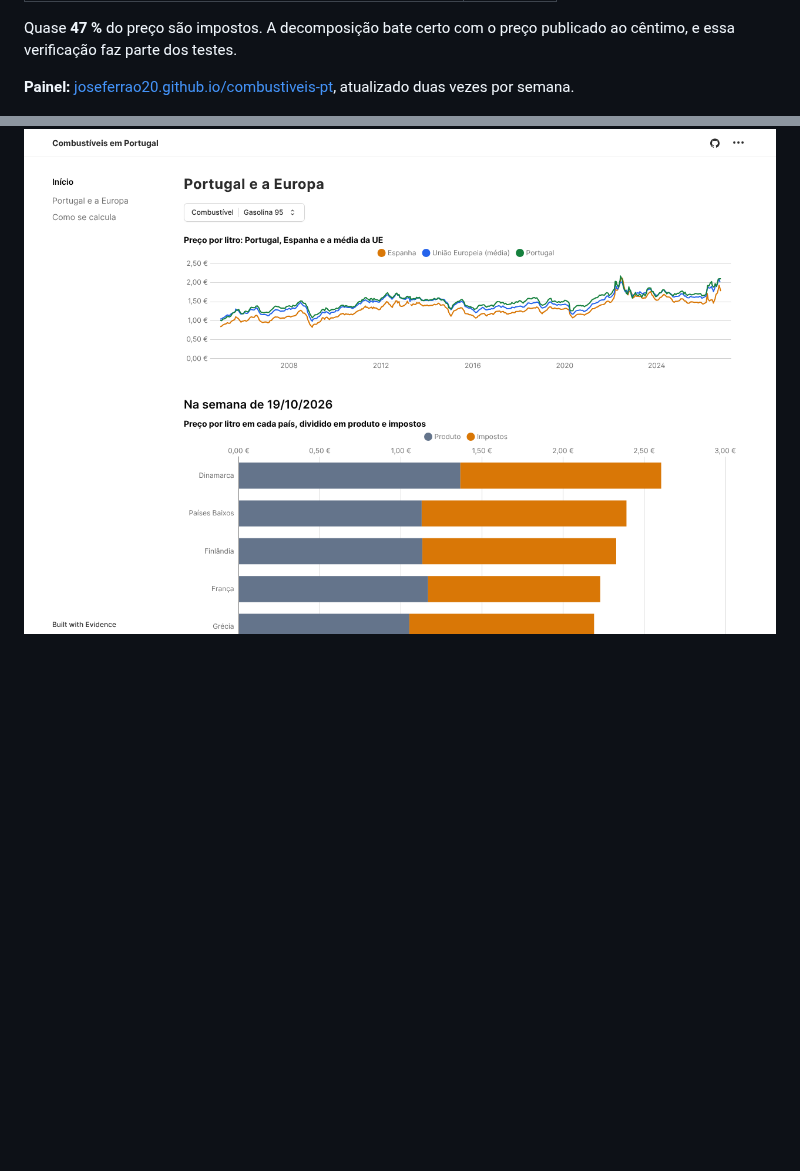
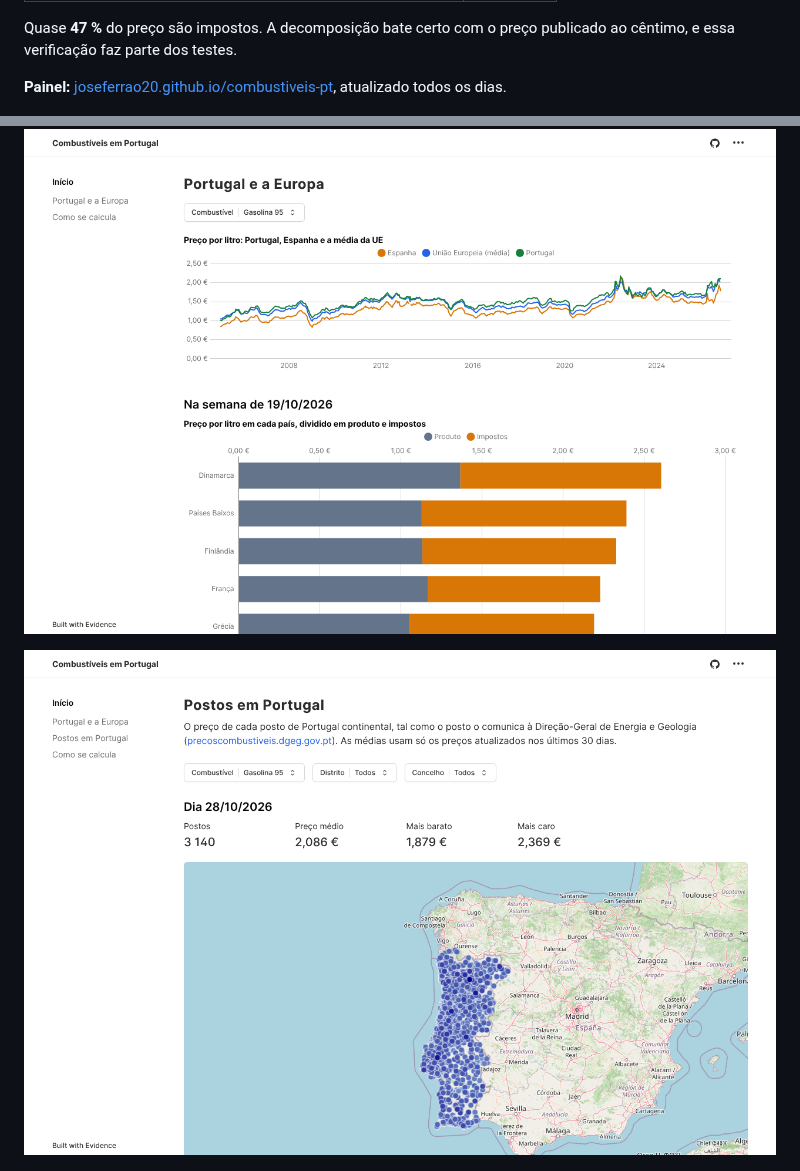
Before and after one commit to JoseFerrao20/combustiveis-pt, a Markdown page: README.md, 2 parts joined by grey strips. Drawn GitHub-style; pictures changed too: docs/images/painel-postos.png (added); blank space fills up the shorter version.

```diff
--- a/README.md
+++ b/README.md
@@ -17,11 +17,13 @@ Na semana de 19/10/2026, um litro de gasolina 95 custava 2,099 € em Portugal:
 
 Quase **47 %** do preço são impostos. A decomposição bate certo com o preço publicado ao cêntimo, e essa verificação faz parte dos testes.
 
-**Painel:** [joseferrao20.github.io/combustiveis-pt](https://joseferrao20.github.io/combustiveis-pt/), atualizado duas vezes por semana.
+**Painel:** [joseferrao20.github.io/combustiveis-pt](https://joseferrao20.github.io/combustiveis-pt/), atualizado todos os dias.
 
 ![A página inicial do painel: preço da gasolina 95 em Portugal, dividido em produto, ISP e outros impostos e IVA, e a evolução desde 2005](docs/images/painel-inicio.png)
 
 ![Portugal comparado com Espanha e com a média da UE, e o preço em cada país dividido em produto e impostos](docs/images/painel-comparacao.png)
+
+![Página "Postos em Portugal": o preço médio da gasolina 95 no continente e o mapa com os mais de 3000 postos, coloridos pelo preço](docs/images/painel-postos.png)
 
 ![Página "Postos em Portugal": os postos mais baratos do continente e a diferença de preço para a média do concelho pelo número de concorrentes a 5 km](docs/images/painel-concorrencia.png)
 
```
Also changed, not shown: DEVLOG.md (+4 -3 lines).
